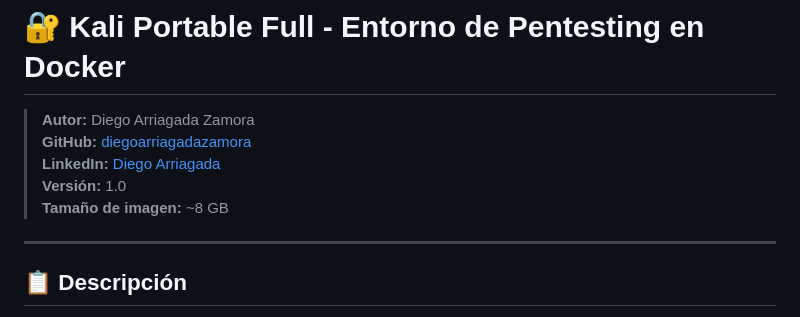
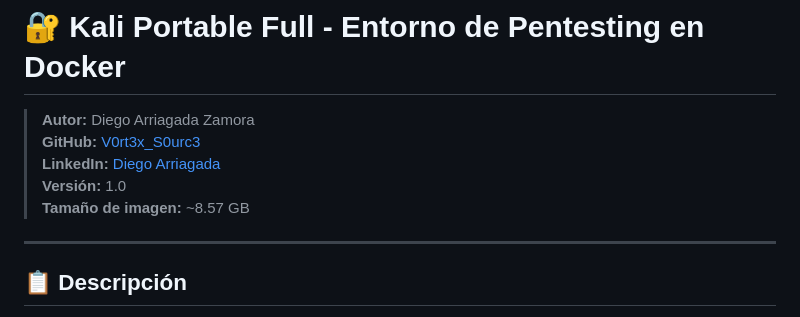
Before and after one commit to V0rt3xS0urc3/RedTeam-Portfolio, a Markdown page: kali-portable/README.md, the part around the change. Rendered like a GitHub page.

```diff
--- a/kali-portable/README.md
+++ b/kali-portable/README.md
@@ -1,10 +1,10 @@
 # 🔐 Kali Portable Full - Entorno de Pentesting en Docker
 
 > **Autor:** Diego Arriagada Zamora
-> **GitHub:** [diegoarriagadazamora](https://github.com/diegoarriagadazamora)
+> **GitHub:** [V0rt3x_S0urc3](https://github.com/V0rt3xS0urc3)
 > **LinkedIn:** [Diego Arriagada](https://linkedin.com/in/diegoarriagadazamora)
 > **Versión:** 1.0
-> **Tamaño de imagen:** ~8 GB
+> **Tamaño de imagen:** ~8.57 GB
 
 ---
 
```
